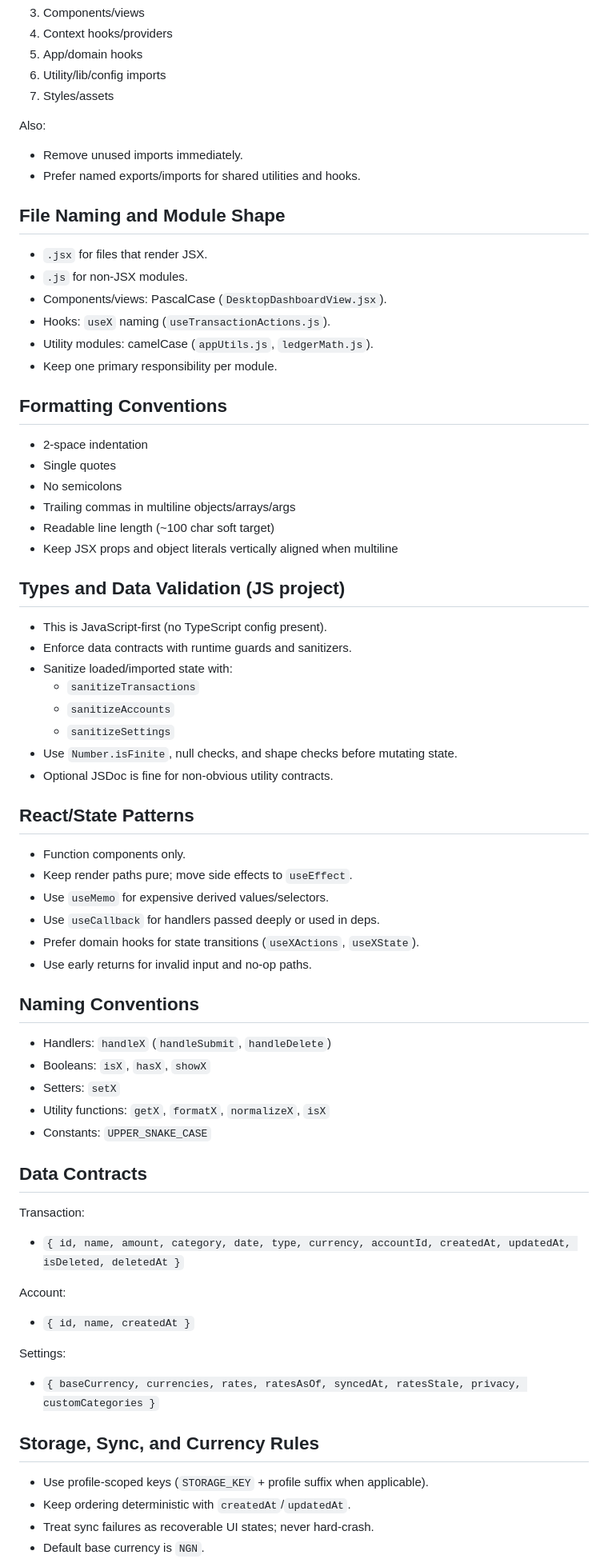
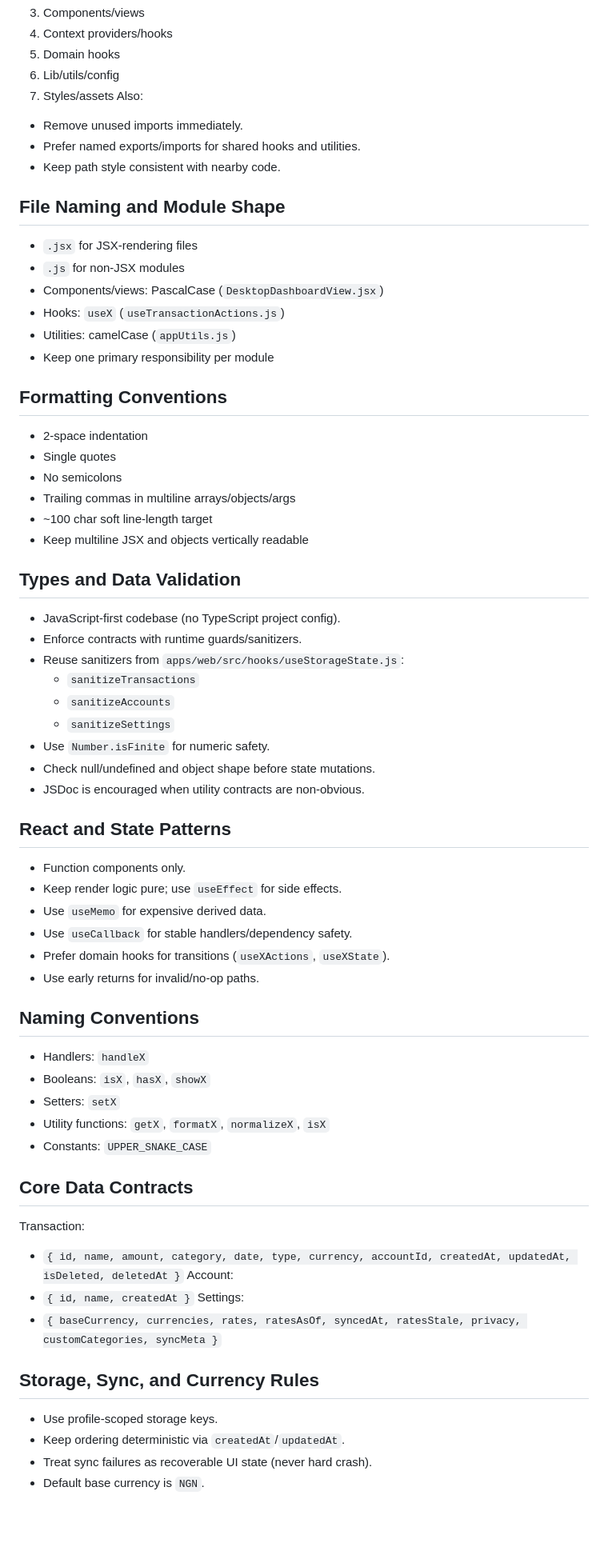
Before and after one commit to micahjatau/easy-wallet, a Markdown page: AGENTS.md, the part around one of its changes. Shown at 80% size. Drawn GitHub-style; blank space fills up the shorter version.

```diff
--- a/AGENTS.md
+++ b/AGENTS.md
@@ -72,66 +68,65 @@ Use stable import order:
 3. Components/views
-4. Context hooks/providers
-5. App/domain hooks
-6. Utility/lib/config imports
+4. Context providers/hooks
+5. Domain hooks
+6. Lib/utils/config
 7. Styles/assets
-
 Also:
 - Remove unused imports immediately.
-- Prefer named exports/imports for shared utilities and hooks.
+- Prefer named exports/imports for shared hooks and utilities.
+- Keep path style consistent with nearby code.
 
 ## File Naming and Module Shape
-- `.jsx` for files that render JSX.
-- `.js` for non-JSX modules.
-- Components/views: PascalCase (`DesktopDashboardView.jsx`).
-- Hooks: `useX` naming (`useTransactionActions.js`).
-- Utility modules: camelCase (`appUtils.js`, `ledgerMath.js`).
-- Keep one primary responsibility per module.
+- `.jsx` for JSX-rendering files
+- `.js` for non-JSX modules
+- Components/views: PascalCase (`DesktopDashboardView.jsx`)
+- Hooks: `useX` (`useTransactionActions.js`)
+- Utilities: camelCase (`appUtils.js`)
+- Keep one primary responsibility per module
 
 ## Formatting Conventions
 - 2-space indentation
 - Single quotes
 - No semicolons
-- Trailing commas in multiline objects/arrays/args
-- Readable line length (~100 char soft target)
-- Keep JSX props and object literals vertically aligned when multiline
+- Trailing commas in multiline arrays/objects/args
+- ~100 char soft line-length target
+- Keep multiline JSX and objects vertically readable
 
-## Types and Data Validation (JS project)
-- This is JavaScript-first (no TypeScript config present).
-- Enforce data contracts with runtime guards and sanitizers.
-- Sanitize loaded/imported state with:
+## Types and Data Validation
+- JavaScript-first codebase (no TypeScript project config).
+- Enforce contracts with runtime guards/sanitizers.
+- Reuse sanitizers from `apps/web/src/hooks/useStorageState.js`:
   - `sanitizeTransactions`
   - `sanitizeAccounts`
   - `sanitizeSettings`
-- Use `Number.isFinite`, null checks, and shape checks before mutating state.
-- Optional JSDoc is fine for non-obvious utility contracts.
+- Use `Number.isFinite` for numeric safety.
+- Check null/undefined and object shape before state mutations.
+- JSDoc is encouraged when utility contracts are non-obvious.
 
-## React/State Patterns
+## React and State Patterns
 - Function components only.
-- Keep render paths pure; move side effects to `useEffect`.
-- Use `useMemo` for expensive derived values/selectors.
-- Use `useCallback` for handlers passed deeply or used in deps.
-- Prefer domain hooks for state transitions (`useXActions`, `useXState`).
-- Use early returns for invalid input and no-op paths.
+- Keep render logic pure; use `useEffect` for side effects.
+- Use `useMemo` for expensive derived data.
+- Use `useCallback` for stable handlers/dependency safety.
+- Prefer domain hooks for transitions (`useXActions`, `useXState`).
+- Use early returns for invalid/no-op paths.
 
 ## Naming Conventions
-- Handlers: `handleX` (`handleSubmit`, `handleDelete`)
+- Handlers: `handleX`
 - Booleans: `isX`, `hasX`, `showX`
 - Setters: `setX`
 - Utility functions: `getX`, `formatX`, `normalizeX`, `isX`
 - Constants: `UPPER_SNAKE_CASE`
 
-## Data Contracts
+## Core Data Contracts
 Transaction:
 - `{ id, name, amount, category, date, type, currency, accountId, createdAt, updatedAt, isDeleted, deletedAt }`
-
 Account:
 - `{ id, name, createdAt }`
-
 Settings:
-- `{ baseCurrency, currencies, rates, ratesAsOf, syncedAt, ratesStale, privacy, customCategories }`
+- `{ baseCurrency, currencies, rates, ratesAsOf, syncedAt, ratesStale, privacy, customCategories, syncMeta }`
 
 ## Storage, Sync, and Currency Rules
-- Use profile-scoped keys (`STORAGE_KEY` + profile suffix when applicable).
-- Keep ordering deterministic with `createdAt`/`updatedAt`.
-- Treat sync failures as recoverable UI states; never hard-crash.
+- Use profile-scoped storage keys.
+- Keep ordering deterministic via `createdAt`/`updatedAt`.
+- Treat sync failures as recoverable UI state (never hard crash).
 - Default base currency is `NGN`.
```
Also changed, not shown: other parts of AGENTS.md (+57 -62 lines).
